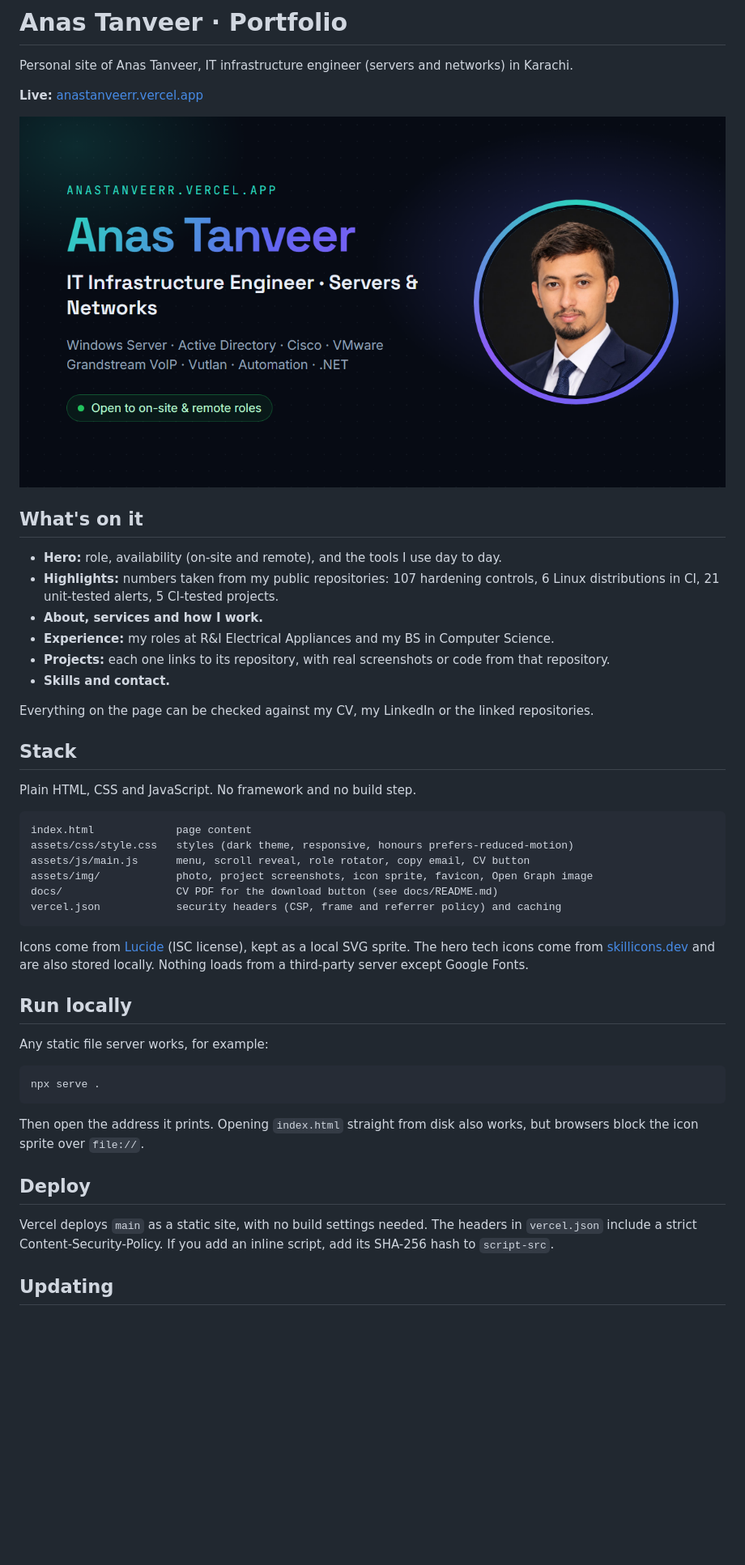
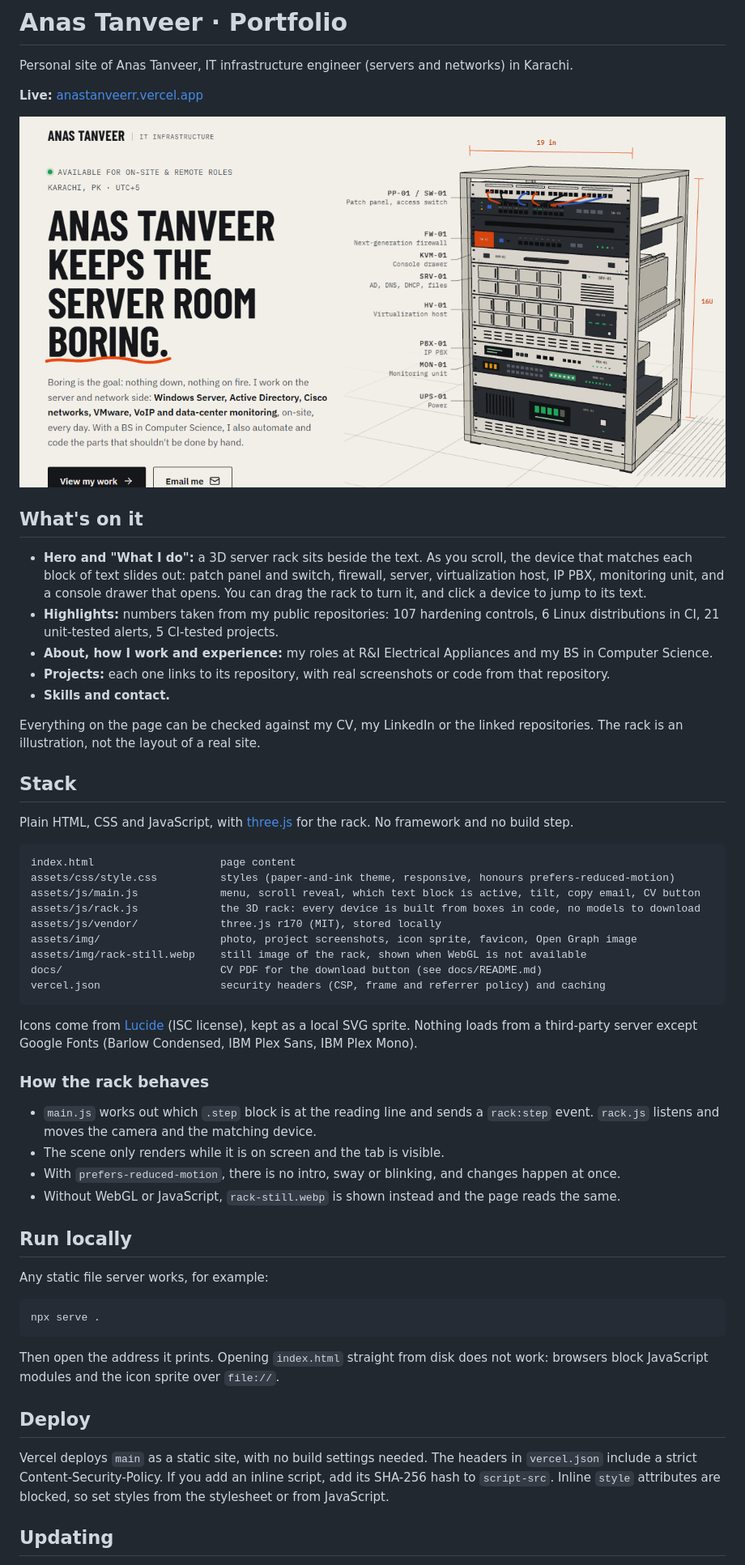
Before and after one commit to anastanveer653/anastanveer, a Markdown page: README.md, the part around one of its changes. Shown at 81% size. GitHub-like rendering; pictures changed too: assets/img/og.png; blank space fills up the shorter version.

Commit message:
docs: describe the new design and update the preview image
Co-Authored-By: Claude Fable 5.2 <noreply@anthropic.com>

````diff
--- a/README.md
+++ b/README.md
@@ -8,29 +8,38 @@ Personal site of Anas Tanveer, IT infrastructure engineer (servers and networks)
 
 ## What's on it
 
-- **Hero:** role, availability (on-site and remote), and the tools I use day to day.
+- **Hero and "What I do":** a 3D server rack sits beside the text. As you scroll, the device that matches each block of text slides out: patch panel and switch, firewall, server, virtualization host, IP PBX, monitoring unit, and a console drawer that opens. You can drag the rack to turn it, and click a device to jump to its text.
 - **Highlights:** numbers taken from my public repositories: 107 hardening controls, 6 Linux distributions in CI, 21 unit-tested alerts, 5 CI-tested projects.
-- **About, services and how I work.**
-- **Experience:** my roles at R&I Electrical Appliances and my BS in Computer Science.
+- **About, how I work and experience:** my roles at R&I Electrical Appliances and my BS in Computer Science.
 - **Projects:** each one links to its repository, with real screenshots or code from that repository.
 - **Skills and contact.**
 
-Everything on the page can be checked against my CV, my LinkedIn or the linked repositories.
+Everything on the page can be checked against my CV, my LinkedIn or the linked repositories. The rack is an illustration, not the layout of a real site.
 
 ## Stack
 
-Plain HTML, CSS and JavaScript. No framework and no build step.
+Plain HTML, CSS and JavaScript, with [three.js](https://threejs.org) for the rack. No framework and no build step.
 
 ```
-index.html             page content
-assets/css/style.css   styles (dark theme, responsive, honours prefers-reduced-motion)
-assets/js/main.js      menu, scroll reveal, role rotator, copy email, CV button
-assets/img/            photo, project screenshots, icon sprite, favicon, Open Graph image
-docs/                  CV PDF for the download button (see docs/README.md)
-vercel.json            security headers (CSP, frame and referrer policy) and caching
+index.html                    page content
+assets/css/style.css          styles (paper-and-ink theme, responsive, honours prefers-reduced-motion)
+assets/js/main.js             menu, scroll reveal, which text block is active, tilt, copy email, CV button
+assets/js/rack.js             the 3D rack: every device is built from boxes in code, no models to download
+assets/js/vendor/             three.js r170 (MIT), stored locally
+assets/img/                   photo, project screenshots, icon sprite, favicon, Open Graph image
+assets/img/rack-still.webp    still image of the rack, shown when WebGL is not available
+docs/                         CV PDF for the download button (see docs/README.md)
+vercel.json                   security headers (CSP, frame and referrer policy) and caching
 ```
 
-Icons come from [Lucide](https://lucide.dev) (ISC license), kept as a local SVG sprite. The hero tech icons come from [skillicons.dev](https://skillicons.dev) and are also stored locally. Nothing loads from a third-party server except Google Fonts.
+Icons come from [Lucide](https://lucide.dev) (ISC license), kept as a local SVG sprite. Nothing loads from a third-party server except Google Fonts (Barlow Condensed, IBM Plex Sans, IBM Plex Mono).
+
+### How the rack behaves
+
+- `main.js` works out which `.step` block is at the reading line and sends a `rack:step` event. `rack.js` listens and moves the camera and the matching device.
+- The scene only renders while it is on screen and the tab is visible.
+- With `prefers-reduced-motion`, there is no intro, sway or blinking, and changes happen at once.
+- Without WebGL or JavaScript, `rack-still.webp` is shown instead and the page reads the same.
 
 ## Run locally
 
@@ -40,11 +49,11 @@ Any static file server works, for example:
 npx serve .
 ```
 
-Then open the address it prints. Opening `index.html` straight from disk also works, but browsers block the icon sprite over `file://`.
+Then open the address it prints. Opening `index.html` straight from disk does not work: browsers block JavaScript modules and the icon sprite over `file://`.
 
 ## Deploy
 
-Vercel deploys `main` as a static site, with no build settings needed. The headers in `vercel.json` include a strict Content-Security-Policy. If you add an inline script, add its SHA-256 hash to `script-src`.
+Vercel deploys `main` as a static site, with no build settings needed. The headers in `vercel.json` include a strict Content-Security-Policy. If you add an inline script, add its SHA-256 hash to `script-src`. Inline `style` attributes are blocked, so set styles from the stylesheet or from JavaScript.
 
 ## Updating
 
````
Also changed, not shown: other parts of README.md (+1 -0 lines).
